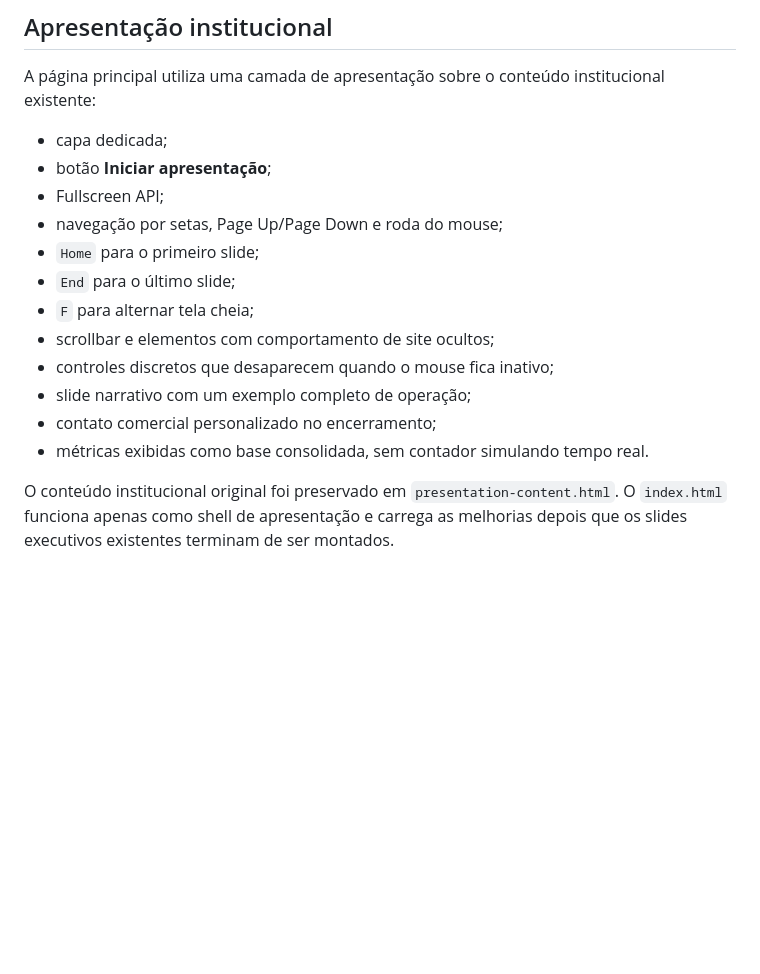
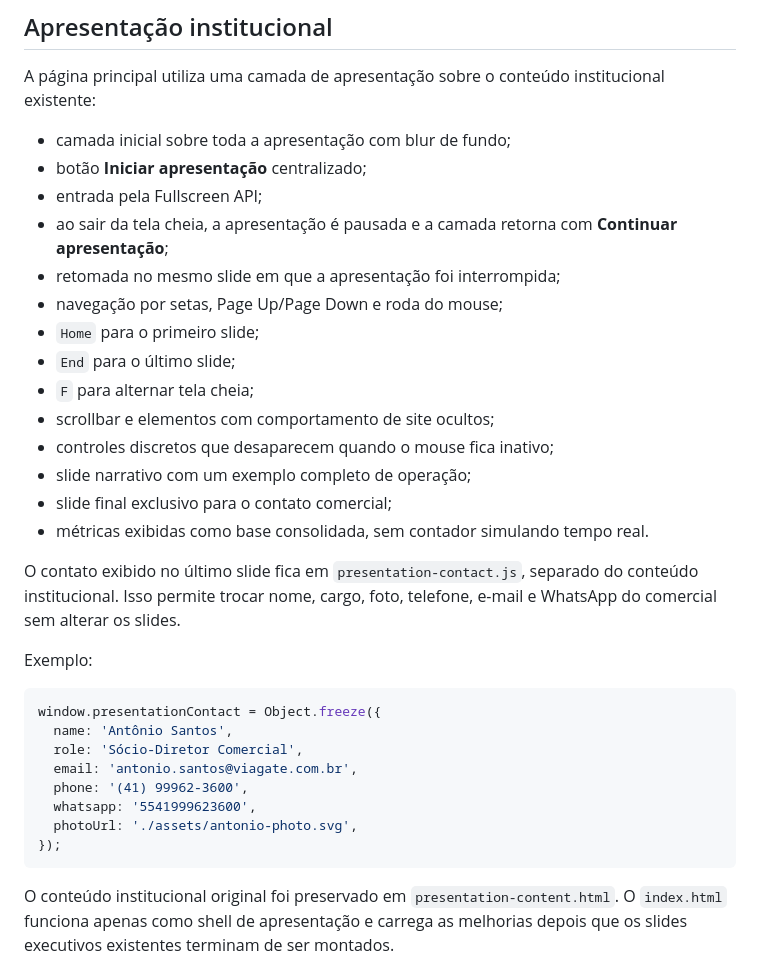
Before and after one commit to jefersonMarques/apresentacao-viagate, a Markdown page: README.md, the part around the change. Rendered like a GitHub page; blank space fills up the shorter version.

Commit message:
docs: document presentation gate and commercial contact slide

````diff
--- a/README.md
+++ b/README.md
@@ -13,9 +13,11 @@ Apresentação institucional e área de propostas comerciais da ViaGate.
 
 A página principal utiliza uma camada de apresentação sobre o conteúdo institucional existente:
 
-- capa dedicada;
-- botão **Iniciar apresentação**;
-- Fullscreen API;
+- camada inicial sobre toda a apresentação com blur de fundo;
+- botão **Iniciar apresentação** centralizado;
+- entrada pela Fullscreen API;
+- ao sair da tela cheia, a apresentação é pausada e a camada retorna com **Continuar apresentação**;
+- retomada no mesmo slide em que a apresentação foi interrompida;
 - navegação por setas, Page Up/Page Down e roda do mouse;
 - `Home` para o primeiro slide;
 - `End` para o último slide;
@@ -23,8 +25,23 @@ A página principal utiliza uma camada de apresentação sobre o conteúdo insti
 - scrollbar e elementos com comportamento de site ocultos;
 - controles discretos que desaparecem quando o mouse fica inativo;
 - slide narrativo com um exemplo completo de operação;
-- contato comercial personalizado no encerramento;
+- slide final exclusivo para o contato comercial;
 - métricas exibidas como base consolidada, sem contador simulando tempo real.
+
+O contato exibido no último slide fica em `presentation-contact.js`, separado do conteúdo institucional. Isso permite trocar nome, cargo, foto, telefone, e-mail e WhatsApp do comercial sem alterar os slides.
+
+Exemplo:
+
+```javascript
+window.presentationContact = Object.freeze({
+  name: 'Antônio Santos',
+  role: 'Sócio-Diretor Comercial',
+  email: 'antonio.santos@viagate.com.br',
+  phone: '(41) 99962-3600',
+  whatsapp: '5541999623600',
+  photoUrl: './assets/antonio-photo.svg',
+});
+```
 
 O conteúdo institucional original foi preservado em `presentation-content.html`. O `index.html` funciona apenas como shell de apresentação e carrega as melhorias depois que os slides executivos existentes terminam de ser montados.
 
````
